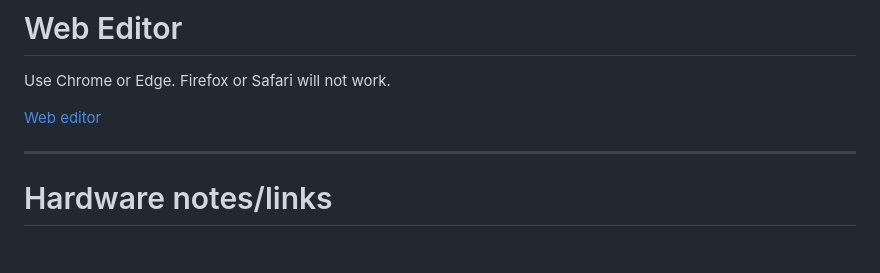
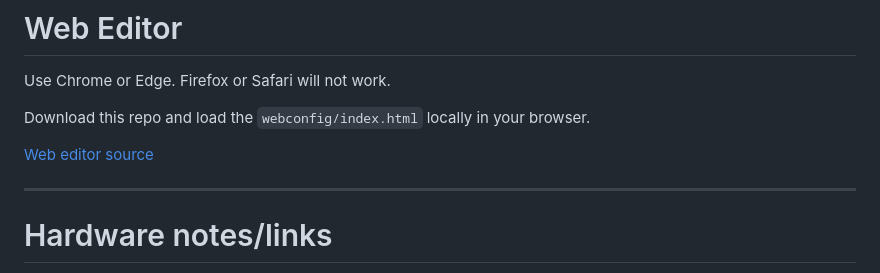
Before and after one commit to okyeron/hachi-ni, a Markdown page: README.md, the part around the change. Rendered like a GitHub page; blank space fills up the shorter version.

Commit message:
webeditor link/info

```diff
--- a/README.md
+++ b/README.md
@@ -54,7 +54,9 @@ avdweb_Switch    // https://github.com/avandalen/avdweb_Switch ( not in library
 
 Use Chrome or Edge. Firefox or Safari will not work.
 
-[Web editor ](<webconfig/index.html>)
+Download this repo and load the `webconfig/index.html` locally in your browser.
+
+[Web editor source](<webconfig/index.html>)
 
 ---
 
```
